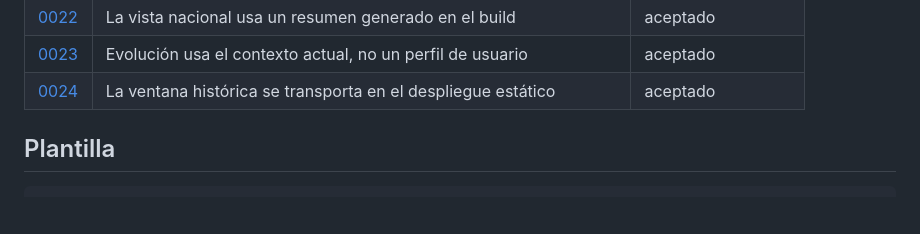
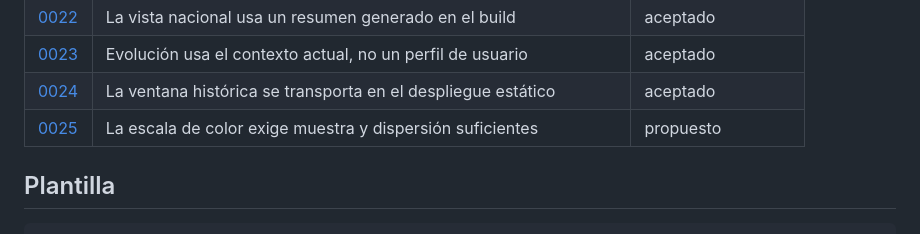
Before and after one commit to Sylwise/surtidor, a Markdown page: docs/adr/README.md, the part around the change. Rendered like a GitHub page; blank space fills up the shorter version.

Commit message:
docs: acotar la escala por muestra y dispersión

```diff
--- a/docs/adr/README.md
+++ b/docs/adr/README.md
@@ -33,6 +33,7 @@ nuevo que lo supersede y explica el cambio. No lo contradigas en silencio.
 | [0022](0022-resumen-nacional-de-build.md) | La vista nacional usa un resumen generado en el build | aceptado |
 | [0023](0023-evolucion-contextual-sin-perfil.md) | Evolución usa el contexto actual, no un perfil de usuario | aceptado |
 | [0024](0024-ventana-historica-en-despliegue.md) | La ventana histórica se transporta en el despliegue estático | aceptado |
+| [0025](0025-condiciones-minimas-para-la-escala.md) | La escala de color exige muestra y dispersión suficientes | propuesto |
 
 ## Plantilla
 
```
Also changed, not shown: docs/02-requisitos.md (+7 -1 lines), docs/adr/0025-condiciones-minimas-para-la-escala.md (added, +95 -0 lines).
